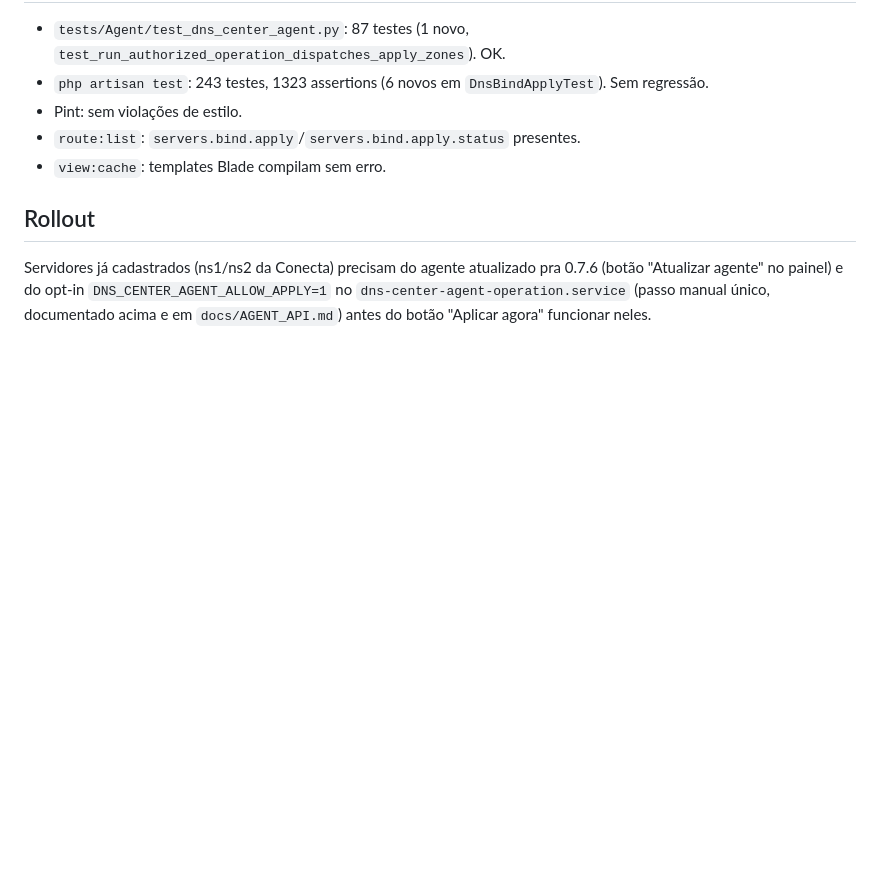
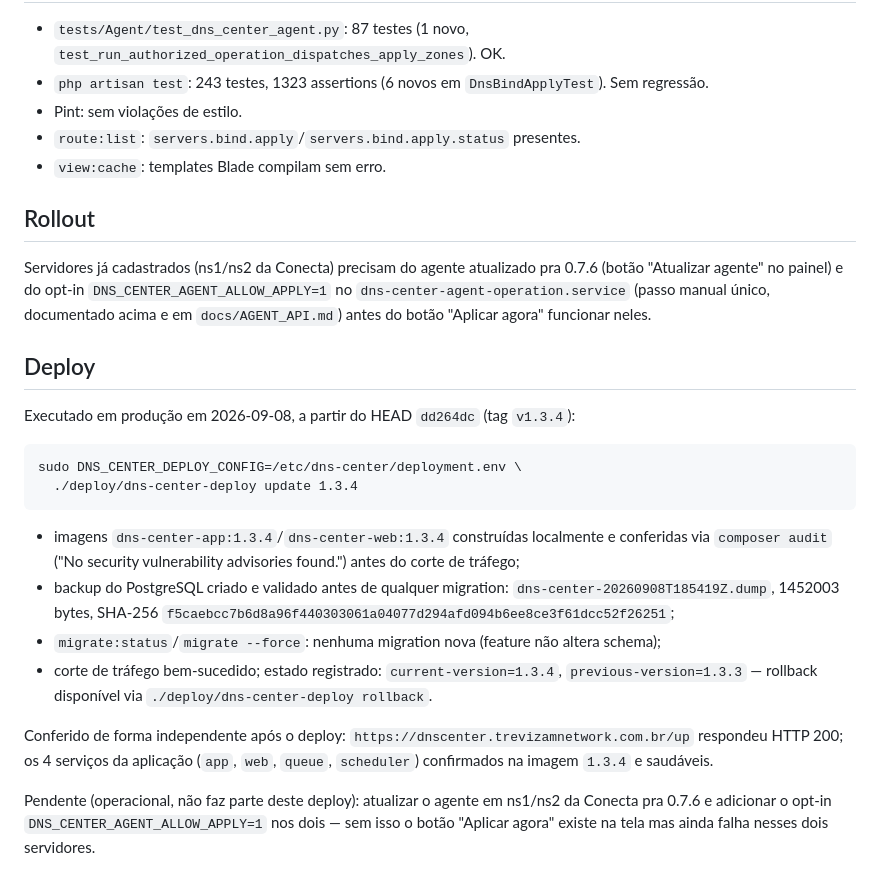
Before and after one commit to TrevizamNetwork001/painel-para-dns-autoritativo, a Markdown page: docs/RELEASE_1.3.4.md, the part around the change. Drawn GitHub-style; blank space fills up the shorter version.

Commit message:
docs: registra execucao do deploy formal da v1.3.4
Co-Authored-By: Claude Sonnet 5 <noreply@anthropic.com>

````diff
--- a/docs/RELEASE_1.3.4.md
+++ b/docs/RELEASE_1.3.4.md
@@ -107,3 +107,35 @@ atualizado pra 0.7.6 (botão "Atualizar agente" no painel) e do opt-in
 `DNS_CENTER_AGENT_ALLOW_APPLY=1` no `dns-center-agent-operation.service`
 (passo manual único, documentado acima e em `docs/AGENT_API.md`) antes
 do botão "Aplicar agora" funcionar neles.
+
+## Deploy
+
+Executado em produção em 2026-09-08, a partir do HEAD `dd264dc` (tag
+`v1.3.4`):
+
+```
+sudo DNS_CENTER_DEPLOY_CONFIG=/etc/dns-center/deployment.env \
+  ./deploy/dns-center-deploy update 1.3.4
+```
+
+- imagens `dns-center-app:1.3.4`/`dns-center-web:1.3.4` construídas
+  localmente e conferidas via `composer audit` ("No security
+  vulnerability advisories found.") antes do corte de tráfego;
+- backup do PostgreSQL criado e validado antes de qualquer migration:
+  `dns-center-20260908T185419Z.dump`, 1452003 bytes, SHA-256
+  `f5caebcc7b6d8a96f440303061a04077d294afd094b6ee8ce3f61dcc52f26251`;
+- `migrate:status`/`migrate --force`: nenhuma migration nova (feature
+  não altera schema);
+- corte de tráfego bem-sucedido; estado registrado:
+  `current-version=1.3.4`, `previous-version=1.3.3` — rollback
+  disponível via `./deploy/dns-center-deploy rollback`.
+
+Conferido de forma independente após o deploy:
+`https://dnscenter.trevizamnetwork.com.br/up` respondeu HTTP 200; os 4
+serviços da aplicação (`app`, `web`, `queue`, `scheduler`) confirmados
+na imagem `1.3.4` e saudáveis.
+
+Pendente (operacional, não faz parte deste deploy): atualizar o agente
+em ns1/ns2 da Conecta pra 0.7.6 e adicionar o opt-in
+`DNS_CENTER_AGENT_ALLOW_APPLY=1` nos dois — sem isso o botão "Aplicar
+agora" existe na tela mas ainda falha nesses dois servidores.
````
Also changed, not shown: README.md (+13 -6 lines).
